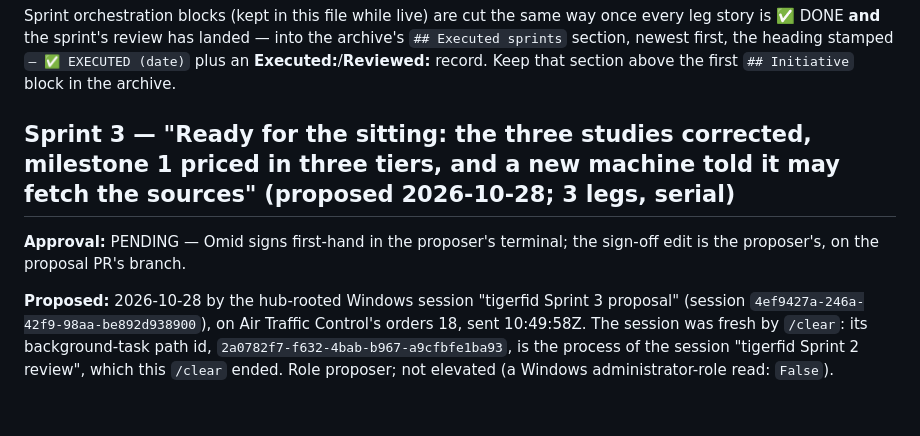
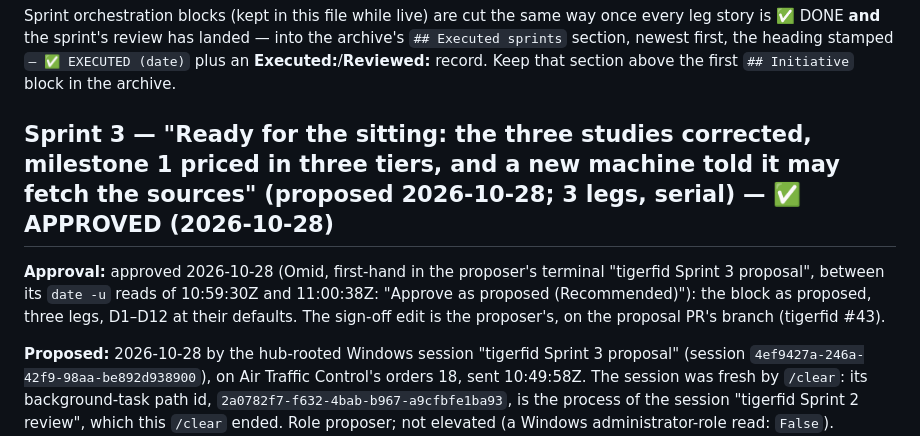
Before and after one commit to tourajghaffari/tigerfid, a Markdown page: docs/project-plan.md, the part around the change. Rendered like a GitHub page; blank space fills up the shorter version.

```diff
--- a/docs/project-plan.md
+++ b/docs/project-plan.md
@@ -44,10 +44,13 @@ into the archive's `## Executed sprints` section, newest first, the heading
 stamped `— ✅ EXECUTED (date)` plus an **Executed:**/**Reviewed:** record.
 Keep that section above the first `## Initiative` block in the archive.
 
-## Sprint 3 — "Ready for the sitting: the three studies corrected, milestone 1 priced in three tiers, and a new machine told it may fetch the sources" (proposed 2026-10-28; 3 legs, serial)
+## Sprint 3 — "Ready for the sitting: the three studies corrected, milestone 1 priced in three tiers, and a new machine told it may fetch the sources" (proposed 2026-10-28; 3 legs, serial) — ✅ APPROVED (2026-10-28)
 
-**Approval:** PENDING — Omid signs first-hand in the proposer's terminal; the
-sign-off edit is the proposer's, on the proposal PR's branch.
+**Approval:** approved 2026-10-28 (Omid, first-hand in the proposer's
+terminal "tigerfid Sprint 3 proposal", between its `date -u` reads of
+10:59:30Z and 11:00:38Z: "Approve as proposed (Recommended)"): the block as
+proposed, three legs, D1–D12 at their defaults. The sign-off edit is the
+proposer's, on the proposal PR's branch (tigerfid #43).
 
 **Proposed:** 2026-10-28 by the hub-rooted Windows session "tigerfid Sprint 3
 proposal" (session `4ef9427a-246a-42f9-98aa-be892d938900`), on Air Traffic
```
Also changed, not shown: docs/friction-log-sprint3-ready-for-the-sitting.md (+5 -0 lines).
